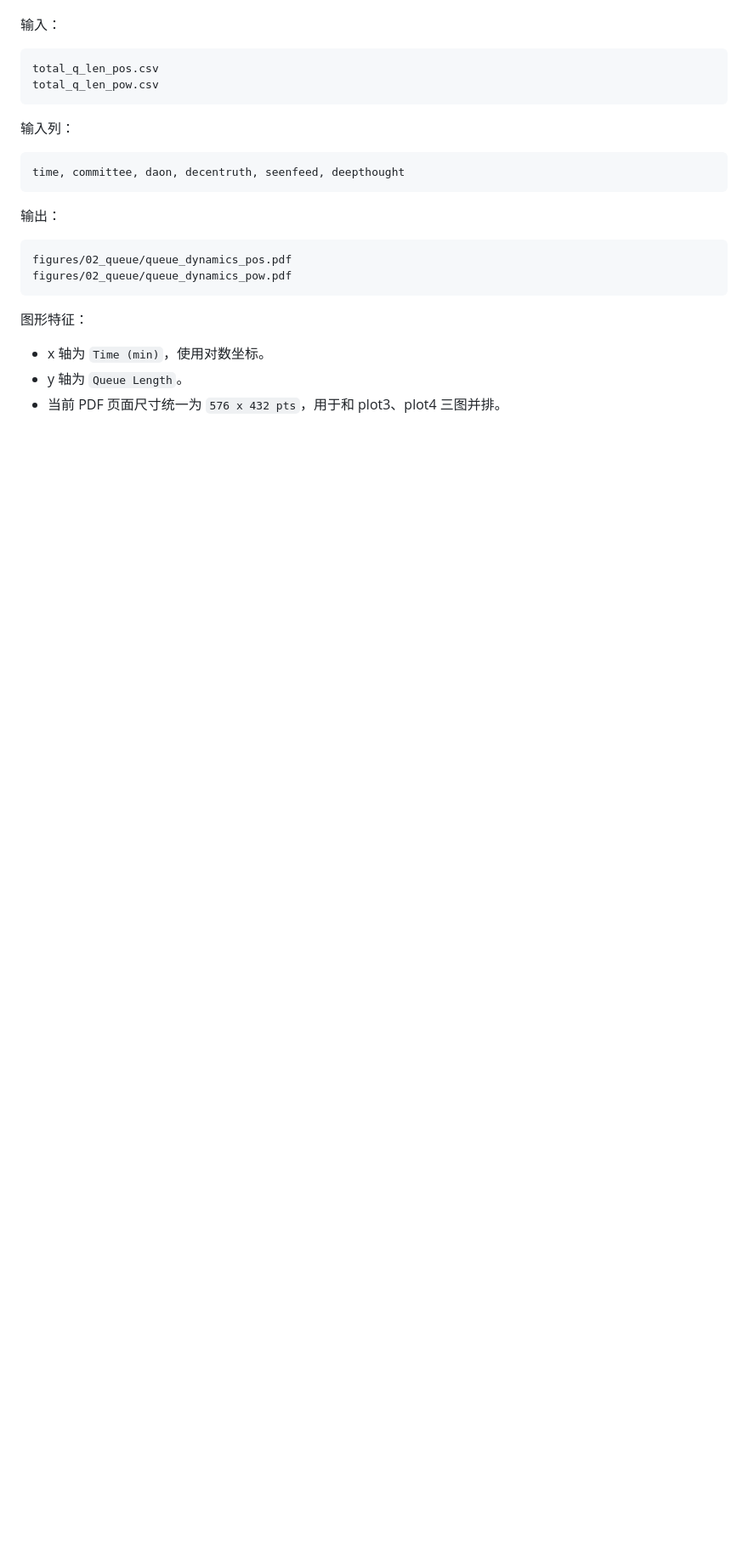
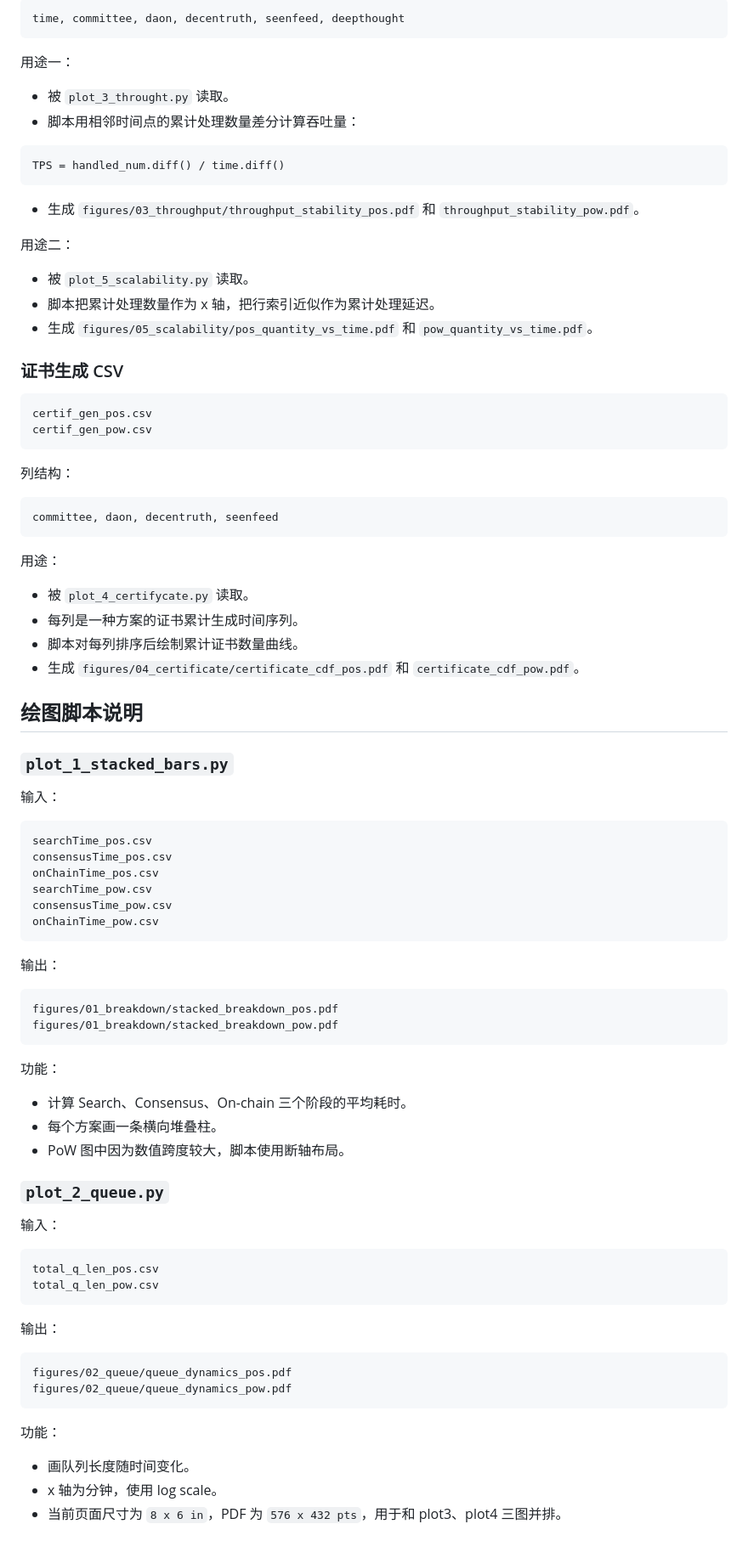
Before and after one commit to submergepsc/RWA_PLOTS, a Markdown page: README.md, the part around one of its changes. Shown at 85% size. GitHub-like rendering; blank space fills up the shorter version.

````diff
--- a/README.md
+++ b/README.md
@@ -121,15 +192,79 @@ RWAExpResults/
+```text
+time, committee, daon, decentruth, seenfeed, deepthought
+```
+
+用途一：
+
+- 被 `plot_3_throught.py` 读取。
+- 脚本用相邻时间点的累计处理数量差分计算吞吐量：
+
+```text
+TPS = handled_num.diff() / time.diff()
+```
+
+- 生成 `figures/03_throughput/throughput_stability_pos.pdf` 和 `throughput_stability_pow.pdf`。
+
+用途二：
+
+- 被 `plot_5_scalability.py` 读取。
+- 脚本把累计处理数量作为 x 轴，把行索引近似作为累计处理延迟。
+- 生成 `figures/05_scalability/pos_quantity_vs_time.pdf` 和 `pow_quantity_vs_time.pdf`。
+
+### 证书生成 CSV
+
+```text
+certif_gen_pos.csv
+certif_gen_pow.csv
+```
+
+列结构：
+
+```text
+committee, daon, decentruth, seenfeed
+```
+
+用途：
+
+- 被 `plot_4_certifycate.py` 读取。
+- 每列是一种方案的证书累计生成时间序列。
+- 脚本对每列排序后绘制累计证书数量曲线。
+- 生成 `figures/04_certificate/certificate_cdf_pos.pdf` 和 `certificate_cdf_pow.pdf`。
+
+## 绘图脚本说明
+
+### `plot_1_stacked_bars.py`
+
+输入：
+
+```text
+searchTime_pos.csv
+consensusTime_pos.csv
+onChainTime_pos.csv
+searchTime_pow.csv
+consensusTime_pow.csv
+onChainTime_pow.csv
+```
+
+输出：
+
+```text
+figures/01_breakdown/stacked_breakdown_pos.pdf
+figures/01_breakdown/stacked_breakdown_pow.pdf
+```
+
+功能：
+
+- 计算 Search、Consensus、On-chain 三个阶段的平均耗时。
+- 每个方案画一条横向堆叠柱。
+- PoW 图中因为数值跨度较大，脚本使用断轴布局。
+
+### `plot_2_queue.py`
 
 输入：
 
 ```text
 total_q_len_pos.csv
 total_q_len_pow.csv
-```
-
-输入列：
-
-```text
-time, committee, daon, decentruth, seenfeed, deepthought
 ```
 
 输出：
@@ -139,9 +274,9 @@ figures/02_queue/queue_dynamics_pos.pdf
 figures/02_queue/queue_dynamics_pow.pdf
 ```
 
-图形特征：
+功能：
 
-- x 轴为 `Time (min)`，使用对数坐标。
-- y 轴为 `Queue Length`。
-- 当前 PDF 页面尺寸统一为 `576 x 432 pts`，用于和 plot3、plot4 三图并排。
+- 画队列长度随时间变化。
+- x 轴为分钟，使用 log scale。
+- 当前页面尺寸为 `8 x 6 in`，PDF 为 `576 x 432 pts`，用于和 plot3、plot4 三图并排。
 
````
Also changed, not shown: other parts of README.md (+251 -167 lines).
